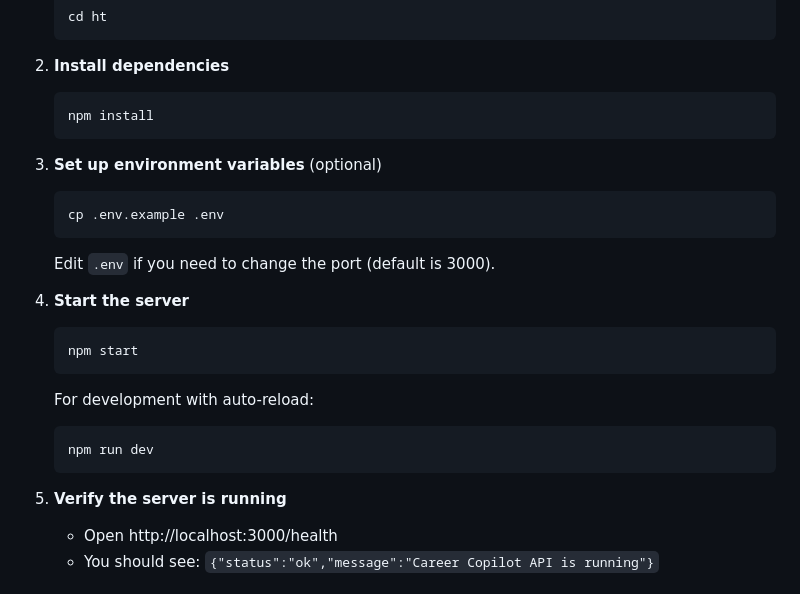
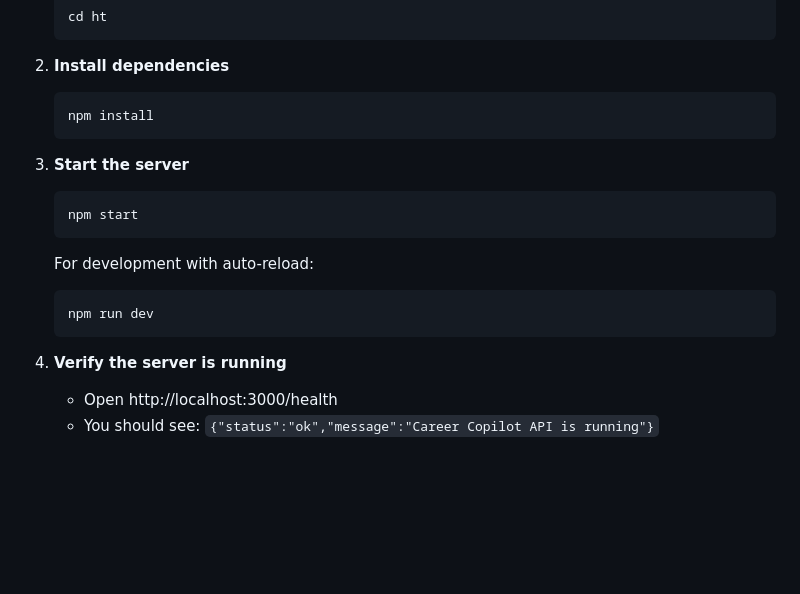
Before and after one commit to Pranithreddy16/Ai-Career-Path-Finder-, a Markdown page: README.md, the part around one of its changes. Rendered like a GitHub page; blank space fills up the shorter version.

````diff
--- a/README.md
+++ b/README.md
@@ -29,13 +29,7 @@ A backend API system that analyzes user messages to find personalized career pat
    npm install
    ```
 
-3. **Set up environment variables** (optional)
-   ```bash
-   cp .env.example .env
-   ```
-   Edit `.env` if you need to change the port (default is 3000).
-
-4. **Start the server**
+3. **Start the server**
    ```bash
    npm start
    ```
@@ -45,7 +39,7 @@ A backend API system that analyzes user messages to find personalized career pat
    npm run dev
    ```
 
-5. **Verify the server is running**
+4. **Verify the server is running**
    - Open http://localhost:3000/health
    - You should see: `{"status":"ok","message":"Career Copilot API is running"}`
 
````
Also changed, not shown: other parts of README.md (+0 -62 lines).
